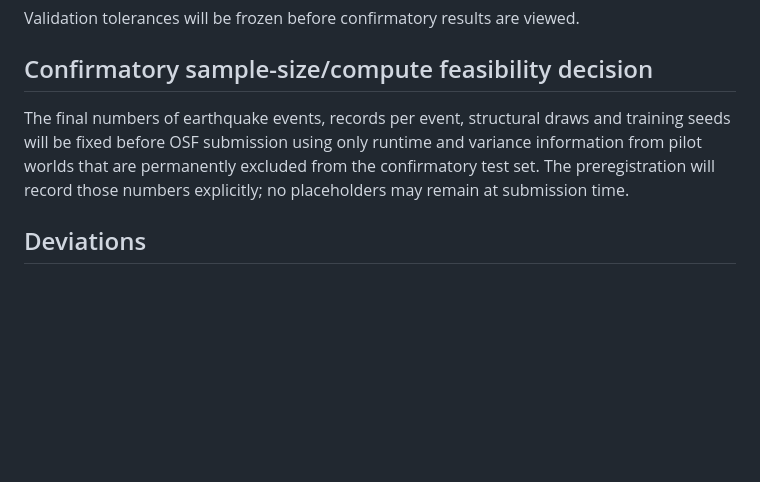
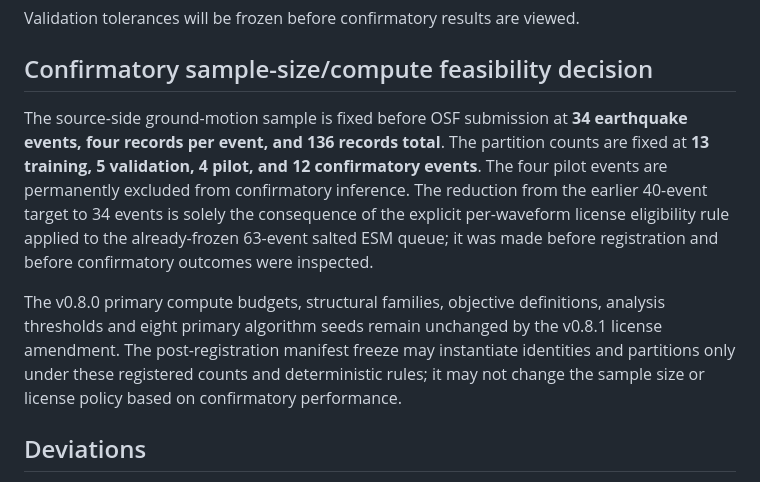
Before and after one commit to FaramarzKowsari/seismicshield-rl, a Markdown page: open_science/OSF_PREREGISTRATION_DRAFT.md, the part around one of its changes. Drawn GitHub-style; blank space fills up the shorter version.

```diff
--- a/open_science/OSF_PREREGISTRATION_DRAFT.md
+++ b/open_science/OSF_PREREGISTRATION_DRAFT.md
@@ -212,7 +225,9 @@ Validation tolerances will be frozen before confirmatory results are viewed.
 
 ## Confirmatory sample-size/compute feasibility decision
 
-The final numbers of earthquake events, records per event, structural draws and training seeds will be fixed before OSF submission using only runtime and variance information from pilot worlds that are permanently excluded from the confirmatory test set. The preregistration will record those numbers explicitly; no placeholders may remain at submission time.
+The source-side ground-motion sample is fixed before OSF submission at **34 earthquake events, four records per event, and 136 records total**. The partition counts are fixed at **13 training, 5 validation, 4 pilot, and 12 confirmatory events**. The four pilot events are permanently excluded from confirmatory inference. The reduction from the earlier 40-event target to 34 events is solely the consequence of the explicit per-waveform license eligibility rule applied to the already-frozen 63-event salted ESM queue; it was made before registration and before confirmatory outcomes were inspected.
+
+The v0.8.0 primary compute budgets, structural families, objective definitions, analysis thresholds and eight primary algorithm seeds remain unchanged by the v0.8.1 license amendment. The post-registration manifest freeze may instantiate identities and partitions only under these registered counts and deterministic rules; it may not change the sample size or license policy based on confirmatory performance.
 
 ## Deviations
 
```
Also changed, not shown: other parts of open_science/OSF_PREREGISTRATION_DRAFT.md (+19 -6 lines).
